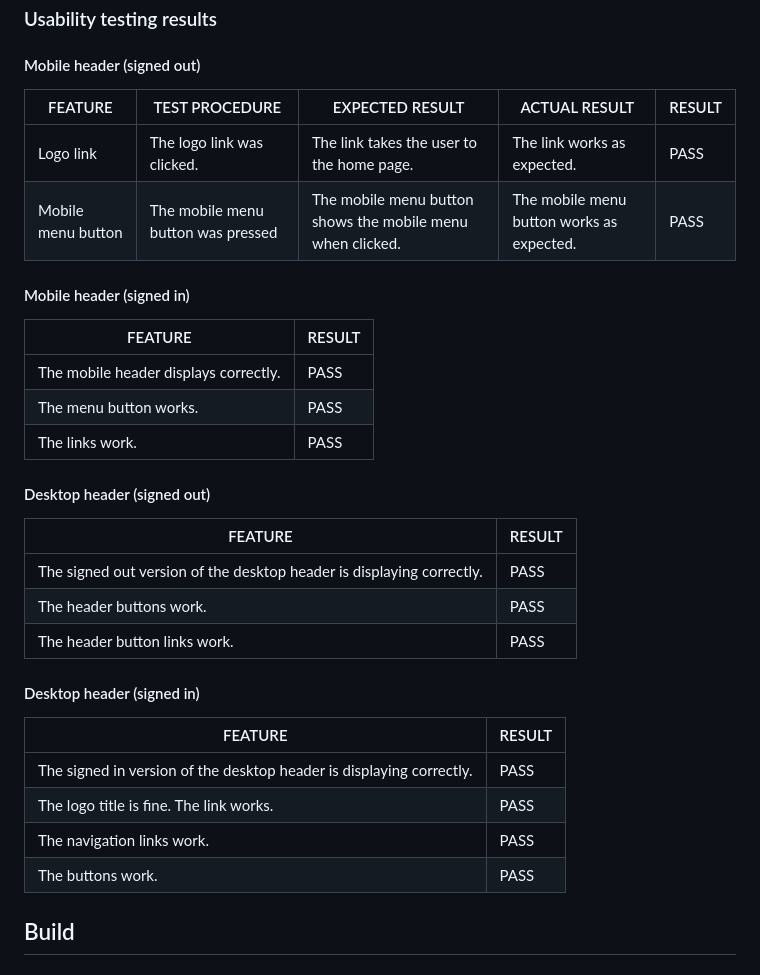
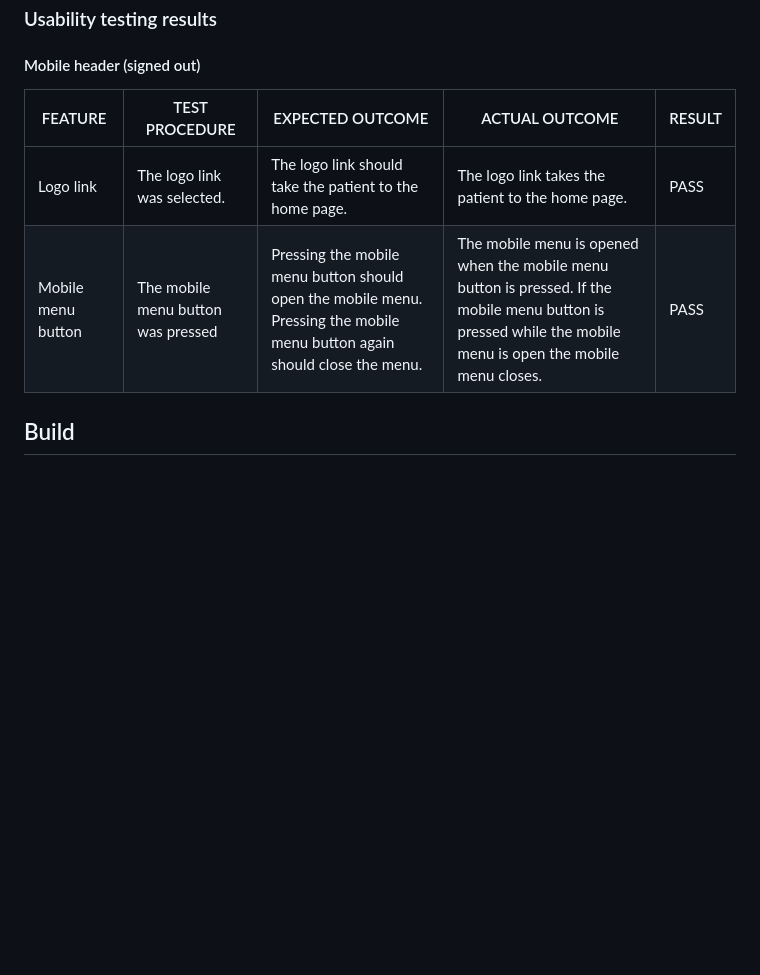
Before and after one commit to CatherineP37/Appointment-booker, a Markdown page: README.md, the part around the change. Rendered like a GitHub page; blank space fills up the shorter version.

Commit message:
Edit table in Testing section of README.md

```diff
--- a/README.md
+++ b/README.md
@@ -129,37 +129,13 @@ These are some of the wireframes made for the project
 
 #### Mobile header (signed out)
 
- | FEATURE                |TEST PROCEDURE | EXPECTED RESULT                             | ACTUAL RESULT                                                  | RESULT  |
- |---------               |-----------    |--------------                               | --------------                                                 | ------- |
- | Logo link              |  The logo link was clicked.| The link takes the user to the home page.  | The link works as expected.                         | PASS    |
- | Mobile menu button     | The mobile menu button was pressed |  The mobile menu button shows the mobile menu when clicked. | The mobile menu button works as expected.| PASS |
+ | FEATURE                |TEST PROCEDURE                      | EXPECTED OUTCOME                                        | ACTUAL OUTCOME                                                 | RESULT  |
+ |---------               |-----------                         |--------------                                            | --------------                                                 | ------- |
+ | Logo link              |  The logo link was selected.       | The logo link should take the patient to the home page.  |  The logo link takes the patient to the home page.             | PASS    |
+ | Mobile menu button     | The mobile menu button was pressed | Pressing the mobile menu button should open the mobile menu. Pressing the mobile menu button again should close the menu. |  The mobile menu is opened when the mobile menu button is pressed. If the mobile menu button is pressed while the mobile menu is open the mobile menu closes.           | PASS |
 
 
 
- #### Mobile header (signed in)
-
-| FEATURE                                   | RESULT        |
-|---------                                  |---------------|
-| The mobile header displays correctly.     | PASS          |
-| The menu button works.                    | PASS          |
-| The links work.                           | PASS          |
-
- #### Desktop header (signed out)
-
-| FEATURE                                                              | RESULT        |
-|---------                                                             |---------------|
-| The signed out version of the desktop header is displaying correctly.| PASS          |
-| The header buttons work.                                             | PASS          |
-| The header button links work.                                        | PASS          |
-
- #### Desktop header (signed in)
-
-| FEATURE                                                              | RESULT        |
-|---------                                                             |---------------|
-| The signed in version of the desktop header is displaying correctly. | PASS          |
-| The logo title is fine. The link works.                              | PASS          |
-| The navigation links work.                                           | PASS          |
-| The buttons work.                                                    | PASS          |
 
 ## Build
 
```
